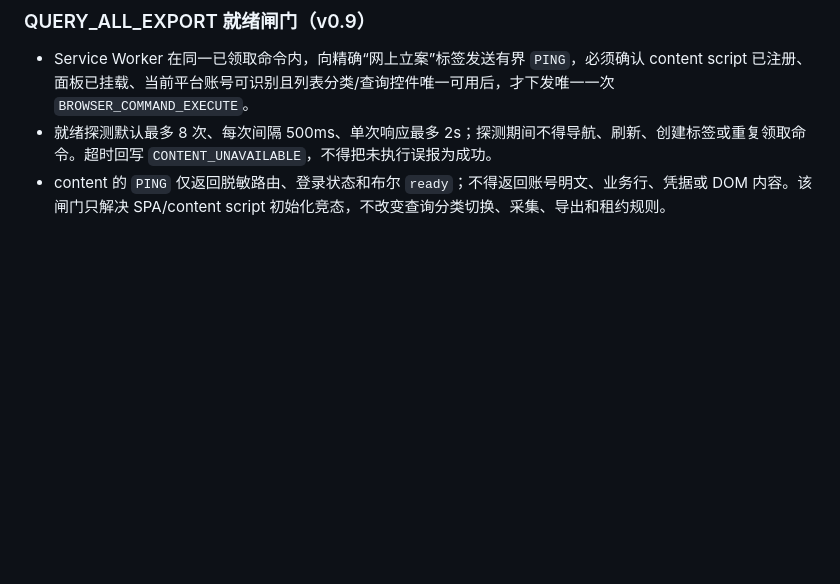
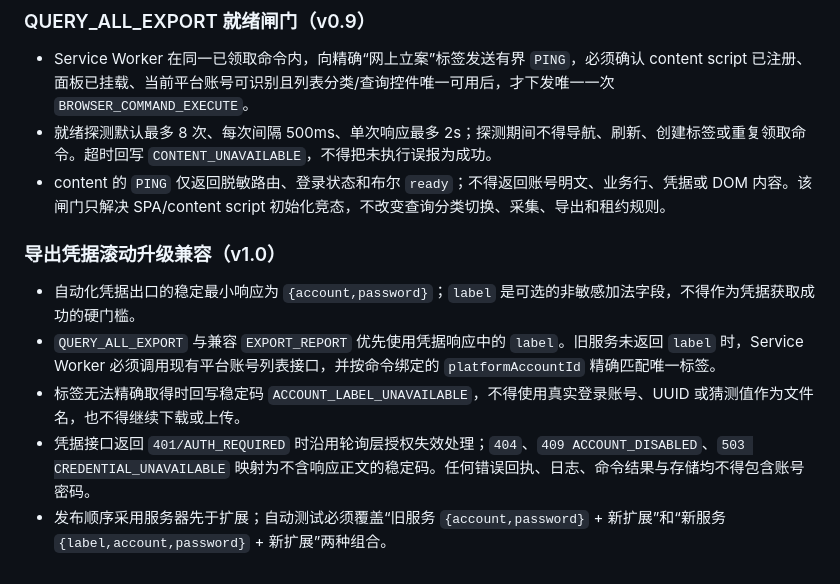
Before and after one commit to hyh204511-create/court-helper, a Markdown page: docs/specs/browser-command-module.md, the part around the change. Drawn GitHub-style; blank space fills up the shorter version.

Commit message:
docs(report-export): specify credential rollout compatibility

```diff
--- a/docs/specs/browser-command-module.md
+++ b/docs/specs/browser-command-module.md
@@ -239,3 +239,11 @@ extension 生成稳定 deviceId + 随机 32-byte exchangeSecret
 - Service Worker 在同一已领取命令内，向精确“网上立案”标签发送有界 `PING`，必须确认 content script 已注册、面板已挂载、当前平台账号可识别且列表分类/查询控件唯一可用后，才下发唯一一次 `BROWSER_COMMAND_EXECUTE`。
 - 就绪探测默认最多 8 次、每次间隔 500ms、单次响应最多 2s；探测期间不得导航、刷新、创建标签或重复领取命令。超时回写 `CONTENT_UNAVAILABLE`，不得把未执行误报为成功。
 - content 的 `PING` 仅返回脱敏路由、登录状态和布尔 `ready`；不得返回账号明文、业务行、凭据或 DOM 内容。该闸门只解决 SPA/content script 初始化竞态，不改变查询分类切换、采集、导出和租约规则。
+
+### 导出凭据滚动升级兼容（v1.0）
+
+- 自动化凭据出口的稳定最小响应为 `{account,password}`；`label` 是可选的非敏感加法字段，不得作为凭据获取成功的硬门槛。
+- `QUERY_ALL_EXPORT` 与兼容 `EXPORT_REPORT` 优先使用凭据响应中的 `label`。旧服务未返回 `label` 时，Service Worker 必须调用现有平台账号列表接口，并按命令绑定的 `platformAccountId` 精确匹配唯一标签。
+- 标签无法精确取得时回写稳定码 `ACCOUNT_LABEL_UNAVAILABLE`，不得使用真实登录账号、UUID 或猜测值作为文件名，也不得继续下载或上传。
+- 凭据接口返回 `401/AUTH_REQUIRED` 时沿用轮询层授权失效处理；`404`、`409 ACCOUNT_DISABLED`、`503 CREDENTIAL_UNAVAILABLE` 映射为不含响应正文的稳定码。任何错误回执、日志、命令结果与存储均不得包含账号密码。
+- 发布顺序采用服务器先于扩展；自动测试必须覆盖“旧服务 `{account,password}` + 新扩展”和“新服务 `{label,account,password}` + 新扩展”两种组合。
```
Also changed, not shown: docs/specs/report-export-module.md (+6 -0 lines).
